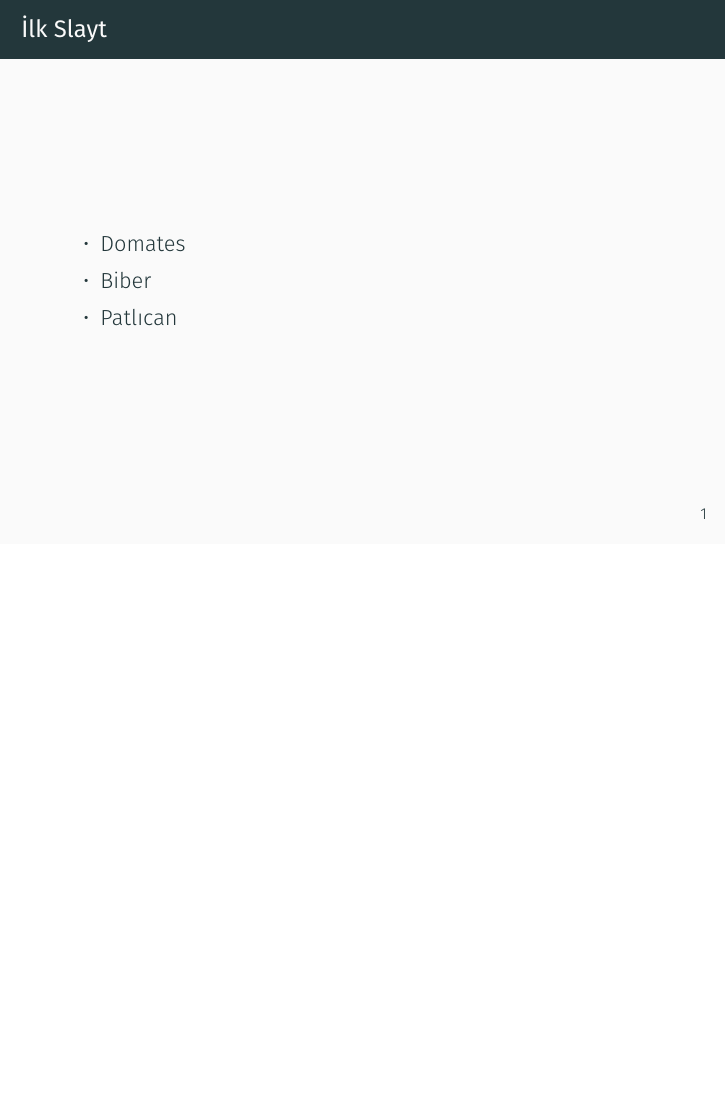
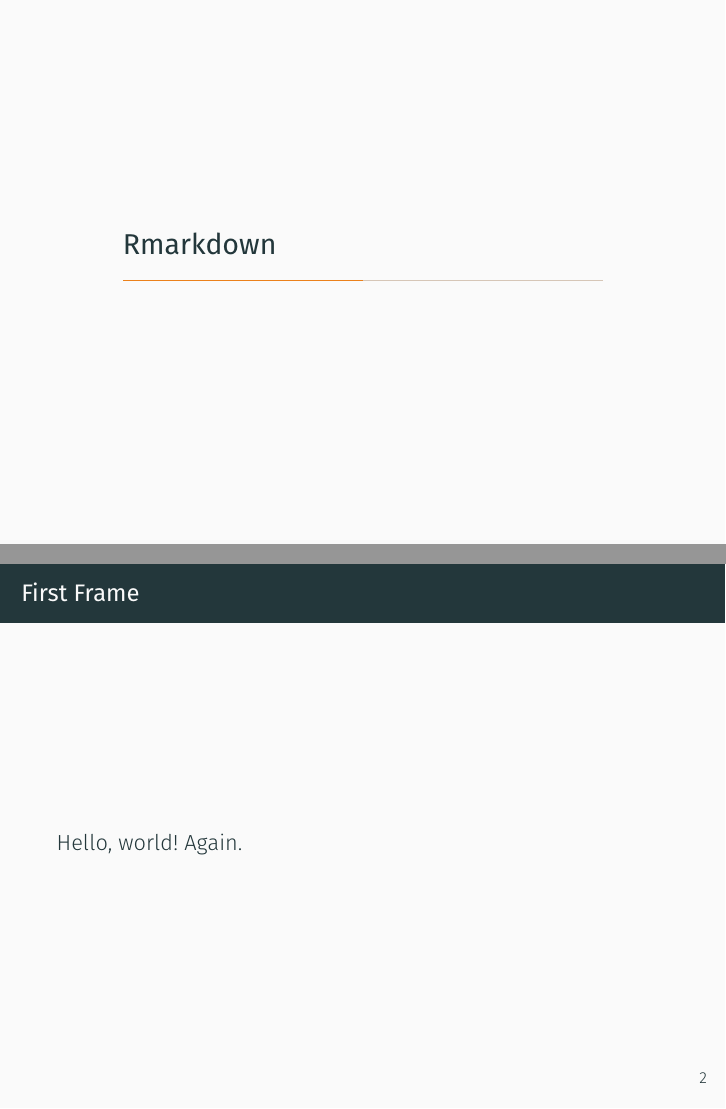
Before and after one commit to emraher/sbyt, LaTeX slides (beamer_ornek.tex): page 3 of 3 before the commit and pages 4 and 5 of 5 after it, the two joined at a grey line, the shorter picture padded with empty space. Compiled offline with XeLaTeX.

Commit message:
Added new section on rmarkdown

```diff
--- a/beamer_ornek.tex
+++ b/beamer_ornek.tex
@@ -27,4 +27,8 @@
     \end{itemize}
   \end{frame}
 
+\section{Rmarkdown}
+  \begin{frame}{First Frame}
+    Hello, world! Again.
+  \end{frame}
 \end{document}
```
